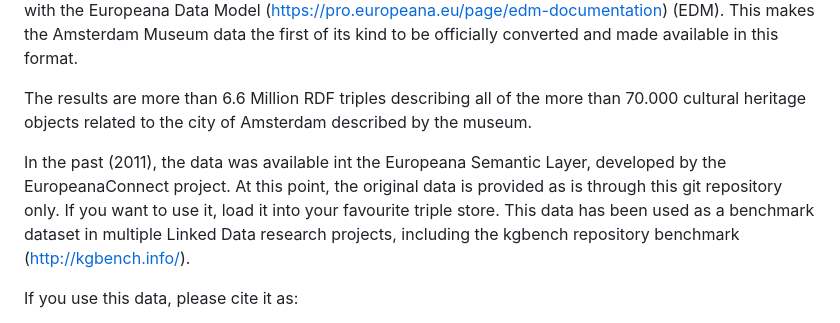
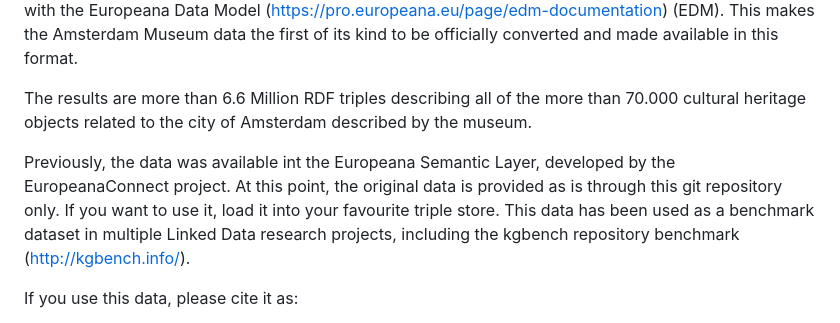
Before and after one commit to biktorrr/AHM, a Markdown page: README.md, the part around the change. Drawn GitHub-style.

```diff
--- a/README.md
+++ b/README.md
@@ -5,7 +5,7 @@ these objects are paintings, drawings, prints, glass and silver objects, furnitu
 
 The results are more than 6.6 Million RDF triples describing all of the more than 70.000 cultural heritage objects related to the city of Amsterdam described by the museum.
 
-In the past (2011), the data was available int the Europeana Semantic Layer, developed by the EuropeanaConnect project. At this point, the original data is provided as is through this git repository only. If you want to use it, load it into your favourite triple store. This data has been used as a benchmark dataset in multiple Linked Data research projects, including the kgbench repository benchmark (http://kgbench.info/).
+Previously, the data was available int the Europeana Semantic Layer, developed by the EuropeanaConnect project. At this point, the original data is provided as is through this git repository only. If you want to use it, load it into your favourite triple store. This data has been used as a benchmark dataset in multiple Linked Data research projects, including the kgbench repository benchmark (http://kgbench.info/).
 
 If you use this data, please cite it as:
 
```
